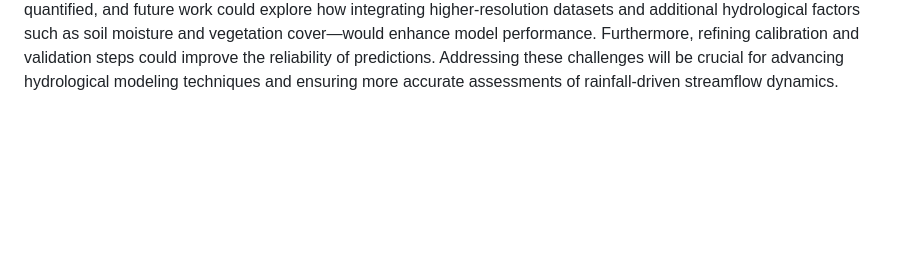
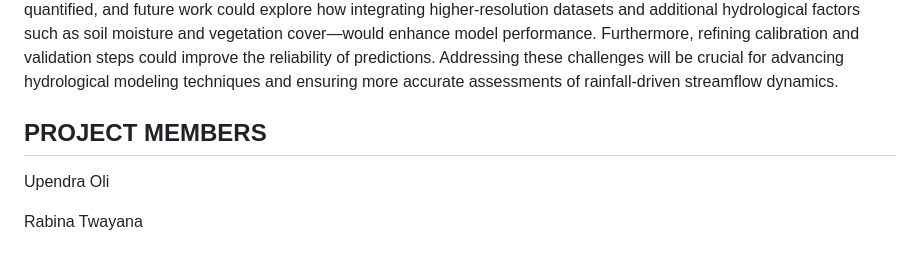
Before and after one commit to rabinatwayana/rainfall_runoff_simulation, a Markdown page: README.md, the part around the change. GitHub-like rendering; blank space fills up the shorter version.

```diff
--- a/README.md
+++ b/README.md
@@ -44,3 +44,9 @@ datasets and additional hydrological factors such as soil moisture and vegetatio
 model performance. Furthermore, refining calibration and validation steps could improve the reliability of
 predictions. Addressing these challenges will be crucial for advancing hydrological modeling techniques
 and ensuring more accurate assessments of rainfall-driven streamflow dynamics.
+
+## PROJECT MEMBERS
+
+Upendra Oli
+
+Rabina Twayana
```
